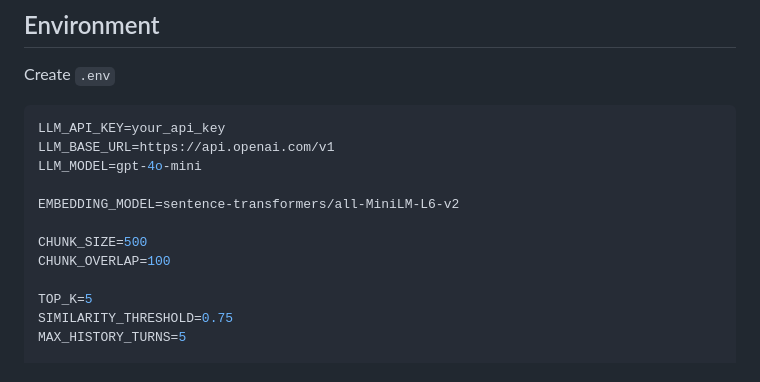
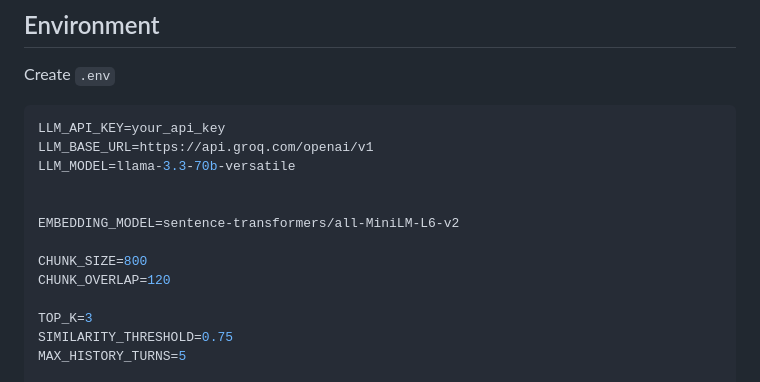
Before and after one commit to Sharn31/RAG_CHATBOT, a Markdown page: backend/README.md, the part around the change. Rendered like a GitHub page.

````diff
--- a/backend/README.md
+++ b/backend/README.md
@@ -128,15 +128,16 @@ Create `.env`
 
 ```env
 LLM_API_KEY=your_api_key
-LLM_BASE_URL=https://api.openai.com/v1
-LLM_MODEL=gpt-4o-mini
+LLM_BASE_URL=https://api.groq.com/openai/v1
+LLM_MODEL=llama-3.3-70b-versatile
+
 
 EMBEDDING_MODEL=sentence-transformers/all-MiniLM-L6-v2
 
-CHUNK_SIZE=500
-CHUNK_OVERLAP=100
+CHUNK_SIZE=800
+CHUNK_OVERLAP=120
 
-TOP_K=5
+TOP_K=3
 SIMILARITY_THRESHOLD=0.75
 MAX_HISTORY_TURNS=5
 
````
